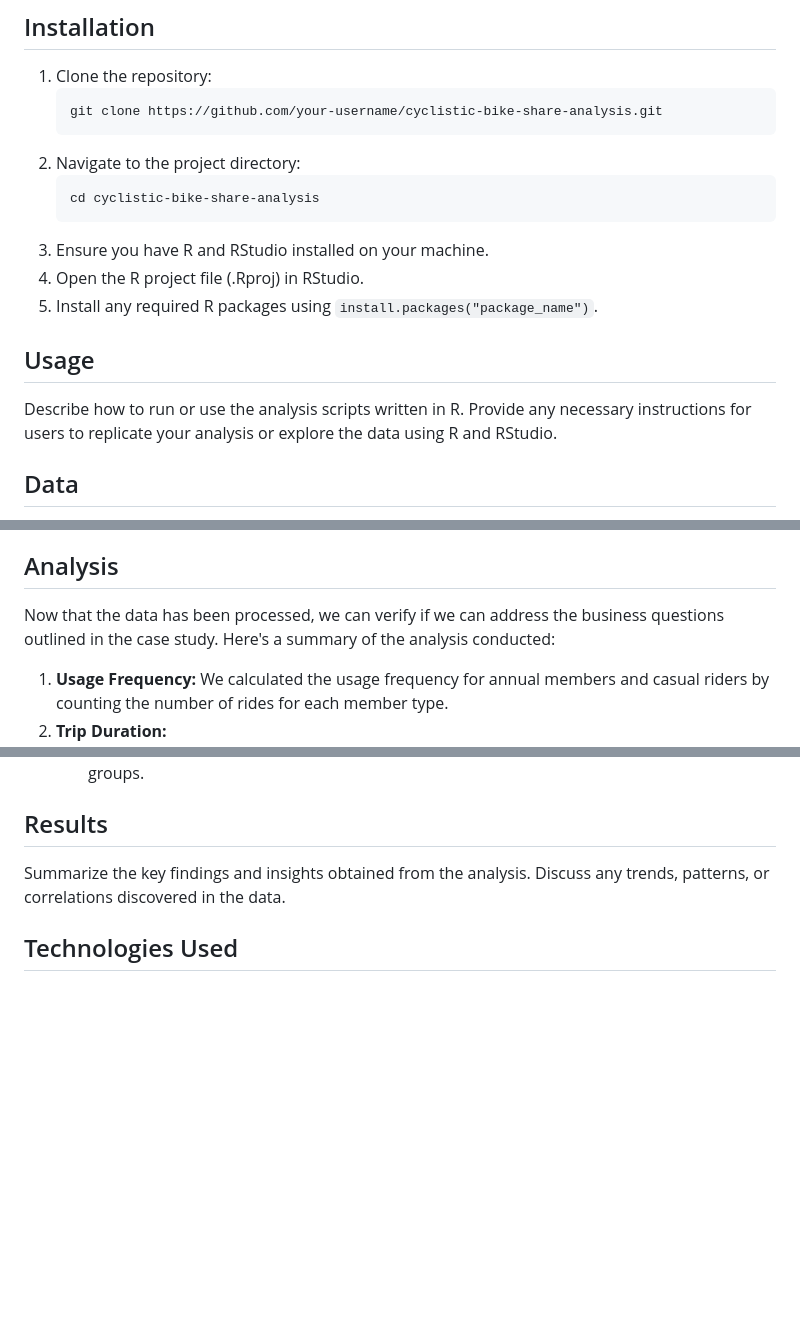
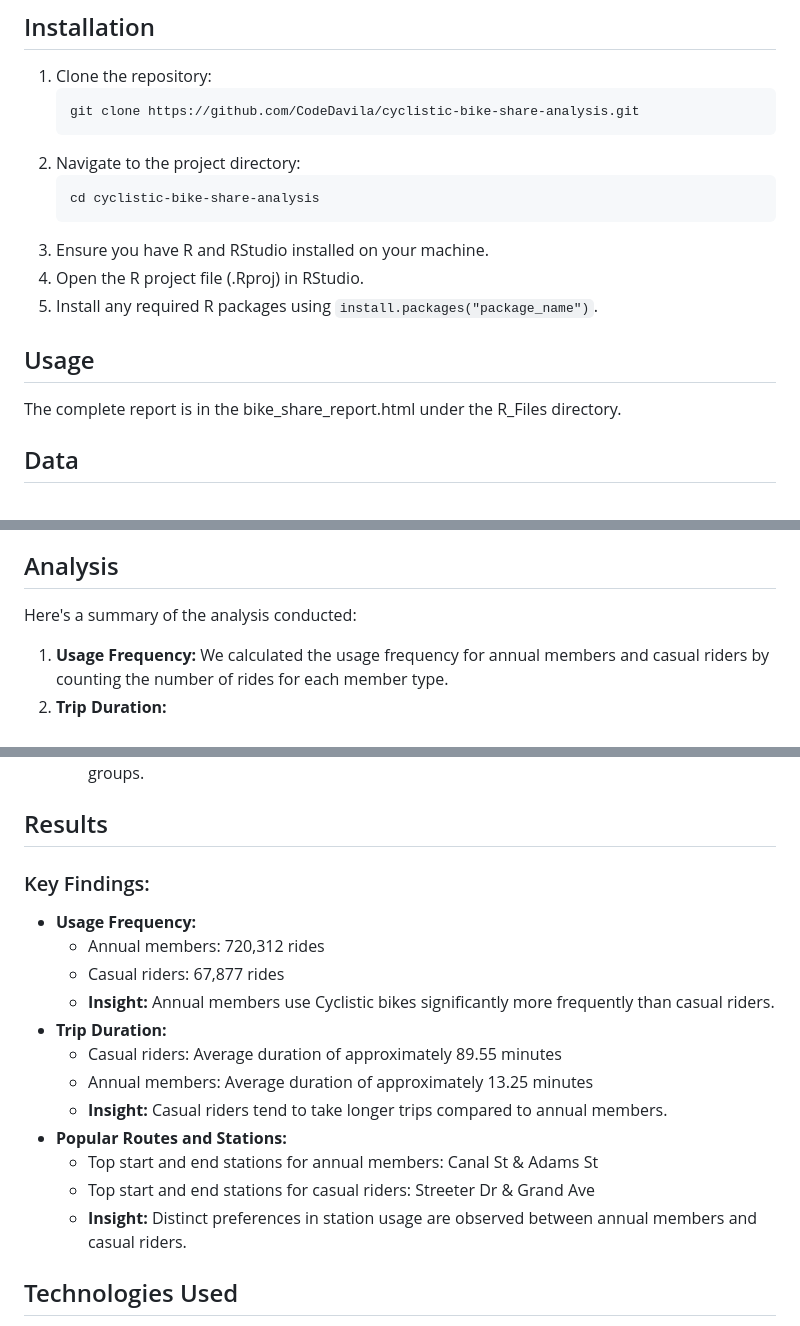
Before and after one commit to CodeDavila/cyclistic-bike-share-analysis, a Markdown page: README.md, 3 parts joined by grey strips. GitHub-like rendering; blank space fills up the shorter version.

Commit message:
Update README.md
Update of the README file

````diff
--- a/README.md
+++ b/README.md
@@ -18,7 +18,7 @@ Analyzing bike-share usage patterns at Cyclistic to optimize marketing strategie
 ## Installation
 1. Clone the repository:
     ```bash
-    git clone https://github.com/your-username/cyclistic-bike-share-analysis.git
+    git clone https://github.com/CodeDavila/cyclistic-bike-share-analysis.git
     ```
 2. Navigate to the project directory:
     ```bash
@@ -29,7 +29,7 @@ Analyzing bike-share usage patterns at Cyclistic to optimize marketing strategie
 5. Install any required R packages using `install.packages("package_name")`.
 
 ## Usage
-Describe how to run or use the analysis scripts written in R. Provide any necessary instructions for users to replicate your analysis or explore the data using R and RStudio.
+The complete report is in the bike_share_report.html under the R_Files directory.
 
 ## Data
 The data used for this analysis was sourced from the Divvy Bikes System Data, specifically the Historical trip data available to the public. Key details about the data:
@@ -41,6 +42,6 @@ The data used for this analysis was sourced from the Divvy Bikes System Data, sp
 
 ## Analysis
-Now that the data has been processed, we can verify if we can address the business questions outlined in the case study. Here's a summary of the analysis conducted:
+Here's a summary of the analysis conducted:
 1. **Usage Frequency:** We calculated the usage frequency for annual members and casual riders by counting the number of rides for each member type.
 2. **Trip Duration:**
    - We calculated the average trip duration ("ride length") for each member type.
@@ -50,7 +51,20 @@ Now that the data has been processed, we can verify if we can address the busine
    - We analyzed whether annual members and casual riders tended to ride in different areas of the city by comparing the density of rides originating from each station between the two groups.
 
 ## Results
-Summarize the key findings and insights obtained from the analysis. Discuss any trends, patterns, or correlations discovered in the data.
+### Key Findings:
+- **Usage Frequency:**
+  - Annual members: 720,312 rides
+  - Casual riders: 67,877 rides
+  - **Insight:** Annual members use Cyclistic bikes significantly more frequently than casual riders.
+- **Trip Duration:**
+  - Casual riders: Average duration of approximately 89.55 minutes
+  - Annual members: Average duration of approximately 13.25 minutes
+  - **Insight:** Casual riders tend to take longer trips compared to annual members.
+- **Popular Routes and Stations:**
+  - Top start and end stations for annual members: Canal St & Adams St
+  - Top start and end stations for casual riders: Streeter Dr & Grand Ave
+  - **Insight:** Distinct preferences in station usage are observed between annual members and casual riders.
+
 
 ## Technologies Used
 - R
````
Also changed, not shown: other parts of README.md (+1 -0 lines).
